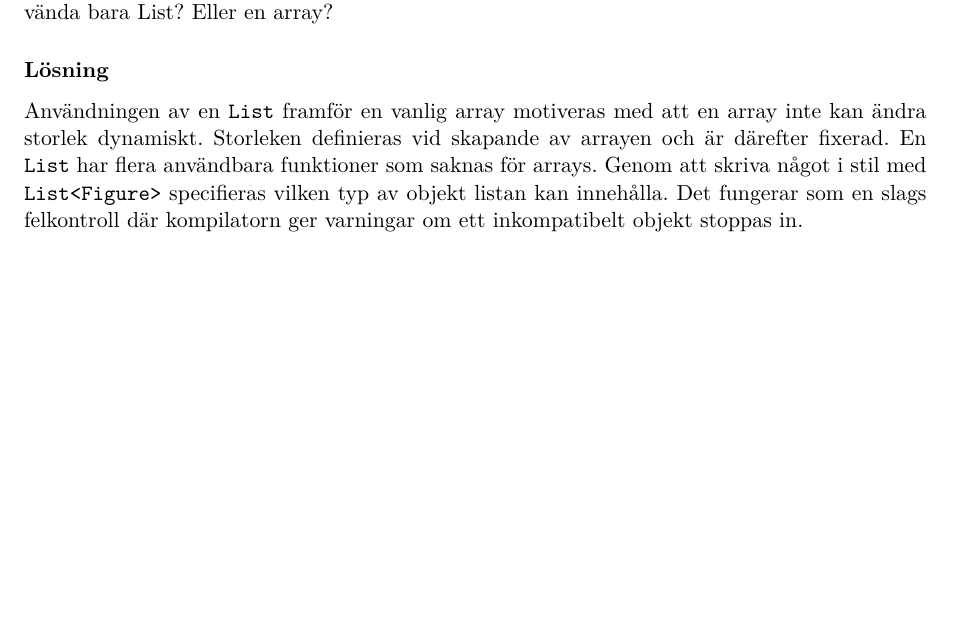
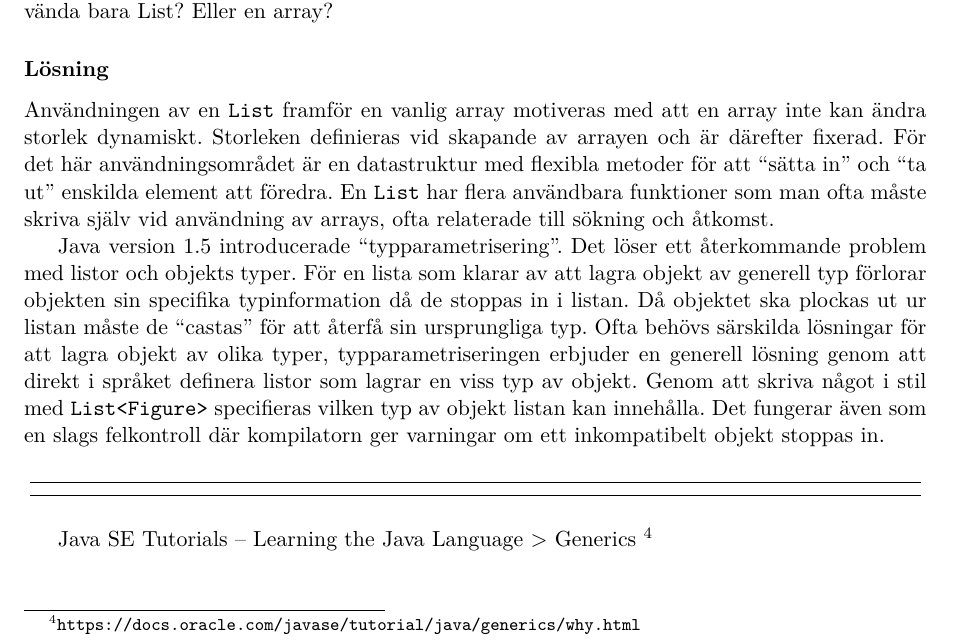
Before and after one commit to jonasjberg/DVG303_lab2, a LaTeX paper (tex/DVG303_lab2.tex, which reads tex/uppg03.tex): part of page 6 of 15, cut so that both start at the same text, the shorter picture padded with empty space. Compiled offline with pdfLaTeX.

Commit message:
Add example of generics.

```diff
--- a/tex/DVG303_lab2.tex
+++ b/tex/DVG303_lab2.tex
@@ -43,7 +43,7 @@
  colorlinks=false]{hyperref}
 
 \newmintedfile[javacode]{java}{
-%bgcolor=mintedbackground,
+bgcolor=white,
 %fontfamily=tt,
 fontsize=\footnotesize,
 linenos=true,
--- a/tex/uppg03.tex
+++ b/tex/uppg03.tex
@@ -153,8 +134,27 @@ Kan man inte använda bara List? Eller en array?
 \subsubsection*{Lösning}
 Användningen av en \texttt{List} framför en vanlig array motiveras med att en
 array inte kan ändra storlek dynamiskt. Storleken definieras vid skapande av
-arrayen och är därefter fixerad. En \texttt{List} har flera användbara
-funktioner som saknas för arrays. Genom att skriva något i stil med
-\texttt{List<Figure>} specifieras vilken typ av objekt listan kan innehålla.
-Det fungerar som en slags felkontroll där kompilatorn ger varningar om ett
-inkompatibelt objekt stoppas in.
+arrayen och är därefter fixerad. För det här användningsområdet är en
+datastruktur med flexibla metoder för att ``sätta in'' och ``ta ut'' enskilda
+element att föredra. En \texttt{List} har flera användbara funktioner som man
+ofta måste skriva själv vid användning av arrays, ofta relaterade till sökning
+och åtkomst.
+
+Java version 1.5 introducerade ``typparametrisering''.
+Det löser ett återkommande problem med listor och objekts typer. För en lista
+som klarar av att lagra objekt av generell typ förlorar objekten sin specifika
+typinformation då de stoppas in i listan. Då objektet ska plockas ut ur listan
+måste de ``castas'' för att återfå sin ursprungliga typ. Ofta behövs särskilda
+lösningar för att lagra objekt av olika typer, typparametriseringen erbjuder en
+generell lösning genom att direkt i språket definera listor som lagrar en viss
+typ av objekt.
+Genom att skriva något i stil med \texttt{List<Figure>} specifieras vilken typ
+av objekt listan kan innehålla.  Det fungerar även som en slags felkontroll där
+kompilatorn ger varningar om ett inkompatibelt objekt stoppas in.
+
+
+\javacode{tex/Generics.java}
+\caption{Java SE Tutorials -- Learning the Java Language > Generics
+\footnote{\url{https://docs.oracle.com/javase/tutorial/java/generics/why.html}}
+}
+\label{src:generics}
```
Also changed, not shown: tex/uppg03.tex (37 more changed lines), 1 other file.
